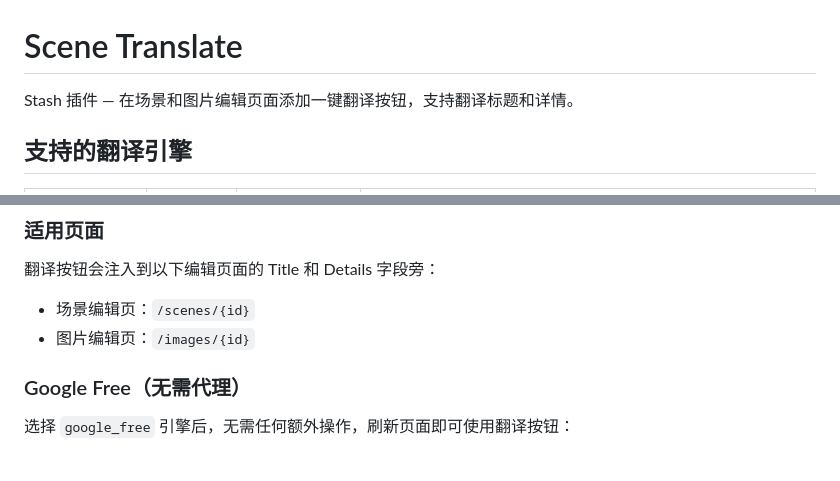
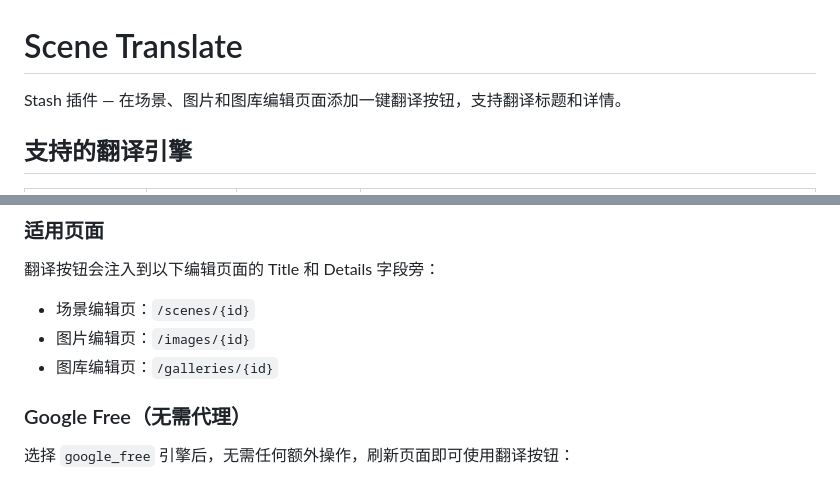
Before and after one commit to k6cc/stash-jav-tools, a Markdown page: sceneTranslate/README.md, 2 parts joined by grey strips. Drawn GitHub-style.

```diff
--- a/sceneTranslate/README.md
+++ b/sceneTranslate/README.md
@@ -1,6 +1,6 @@
 # Scene Translate
 
-Stash 插件 — 在场景和图片编辑页面添加一键翻译按钮，支持翻译标题和详情。
+Stash 插件 — 在场景、图片和图库编辑页面添加一键翻译按钮，支持翻译标题和详情。
 
 ## 支持的翻译引擎
 
@@ -75,6 +75,7 @@ Stash 插件 — 在场景和图片编辑页面添加一键翻译按钮，支持
 
 - 场景编辑页：`/scenes/{id}`
 - 图片编辑页：`/images/{id}`
+- 图库编辑页：`/galleries/{id}`
 
 ### Google Free（无需代理）
 
```
Also changed, not shown: README.md (+2 -2 lines).
